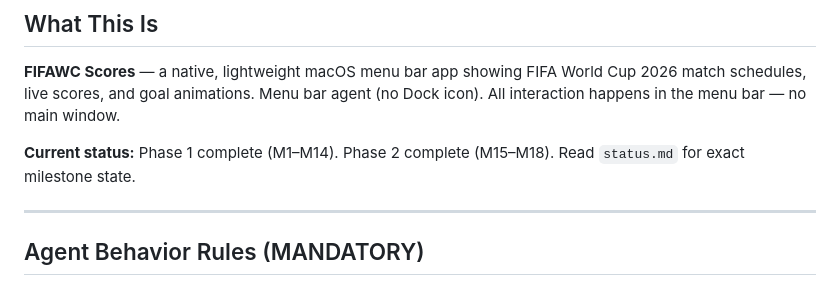
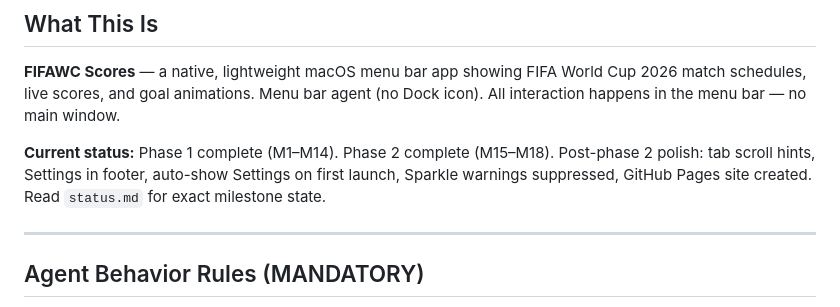
Before and after one commit to shafiswapnil/fifawc-scores, a Markdown page: CLAUDE.md, the part around the change. Drawn GitHub-style.

```diff
--- a/CLAUDE.md
+++ b/CLAUDE.md
@@ -13,7 +13,9 @@ Cup 2026 match schedules, live scores, and goal animations. Menu bar agent
 (no Dock icon). All interaction happens in the menu bar — no main window.
 
 **Current status:** Phase 1 complete (M1–M14). Phase 2 complete (M15–M18).
-Read `status.md` for exact milestone state.
+Post-phase 2 polish: tab scroll hints, Settings in footer, auto-show Settings on
+first launch, Sparkle warnings suppressed, GitHub Pages site created. Read
+`status.md` for exact milestone state.
 
 ---
 
```
Also changed, not shown: status.md (+6 -2 lines).
